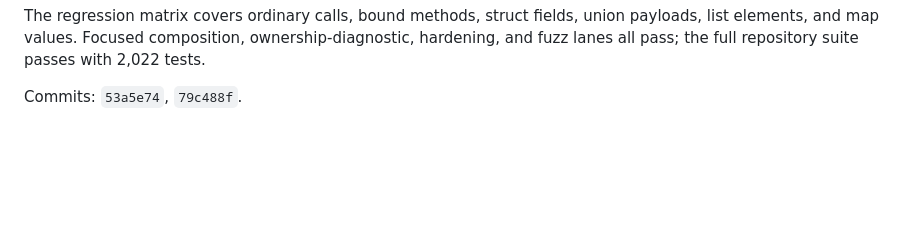
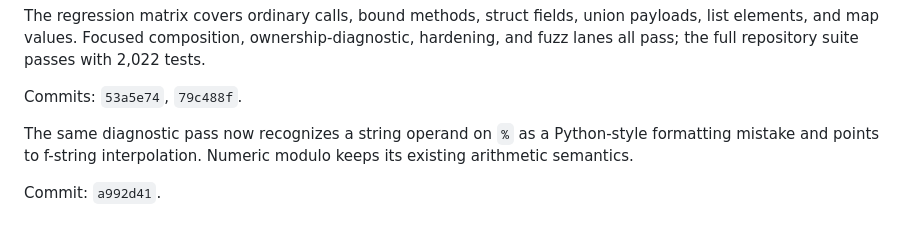
Before and after one commit to dymokomi/luce-stage-0, a Markdown page: docs/RESOLVED.md, the part around the change. Rendered like a GitHub page; blank space fills up the shorter version.

Commit message:
Docs: record interpolation diagnostic

```diff
--- a/docs/RESOLVED.md
+++ b/docs/RESOLVED.md
@@ -1090,3 +1090,9 @@ ownership-diagnostic, hardening, and fuzz lanes all pass; the full repository
 suite passes with 2,022 tests.
 
 Commits: `53a5e74`, `79c488f`.
+
+The same diagnostic pass now recognizes a string operand on `%` as a
+Python-style formatting mistake and points to f-string interpolation. Numeric
+modulo keeps its existing arithmetic semantics.
+
+Commit: `a992d41`.
```
Also changed, not shown: docs/MISSING.md (+3 -3 lines).
